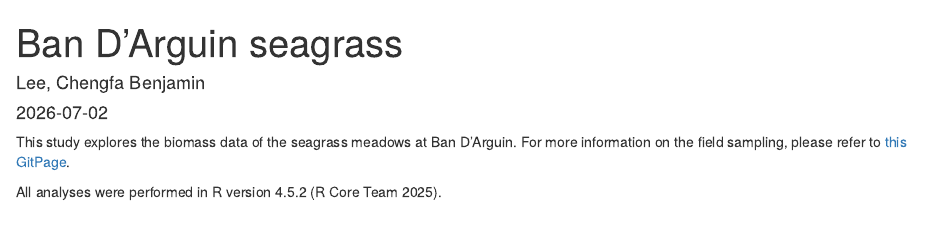
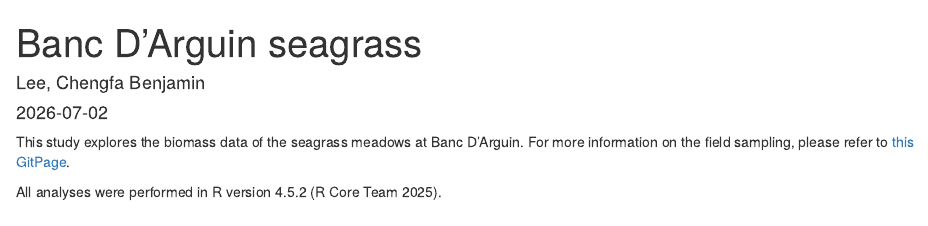
Before and after one commit to leechengfa/Banc-D-Arguin-seagrass-map, an R Markdown document (index.Rmd): the page in a window 1100 px wide, from its top. Rendered offline with R 4.5, knitr and Pandoc, with nearby package versions; some code elsewhere in the file could not run offline.

Commit message:
corrected site name.

````diff
--- a/index.Rmd
+++ b/index.Rmd
@@ -1,5 +1,5 @@
 ---
-title: "Ban D'Arguin seagrass"
+title: "Banc D'Arguin seagrass"
 author: "Lee, Chengfa Benjamin"
 date: "`r Sys.Date()`"
 output: bookdown::html_document2
@@ -23,7 +23,7 @@ library(ggiraph)
 library(ggpubr)
 ```
 
-This study explores the biomass data of the seagrass meadows at Ban D'Arguin. For more information on the field sampling, please refer to [this GitPage](https://sigoiry.github.io/Arguin---FieldWork-Data-Processing/).
+This study explores the biomass data of the seagrass meadows at Banc D'Arguin. For more information on the field sampling, please refer to [this GitPage](https://sigoiry.github.io/Arguin---FieldWork-Data-Processing/).
 
 All analyses were performed in R version 4.5.2 [@Rversion].
 
````
